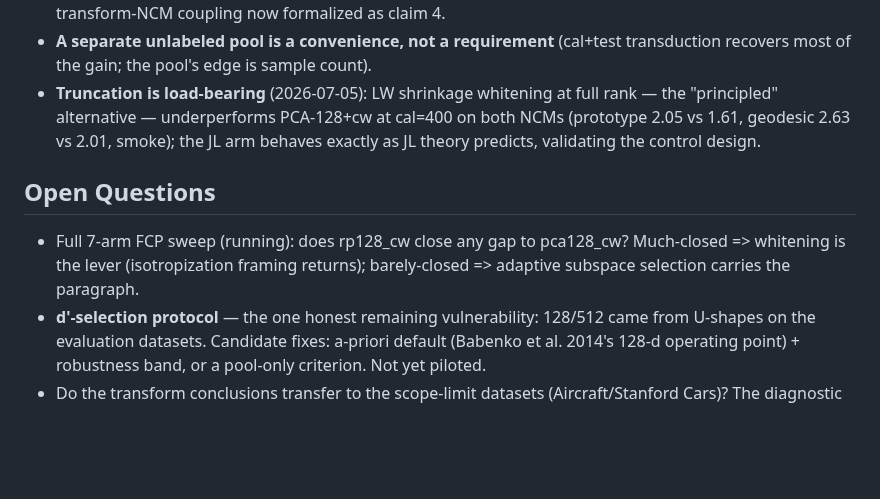
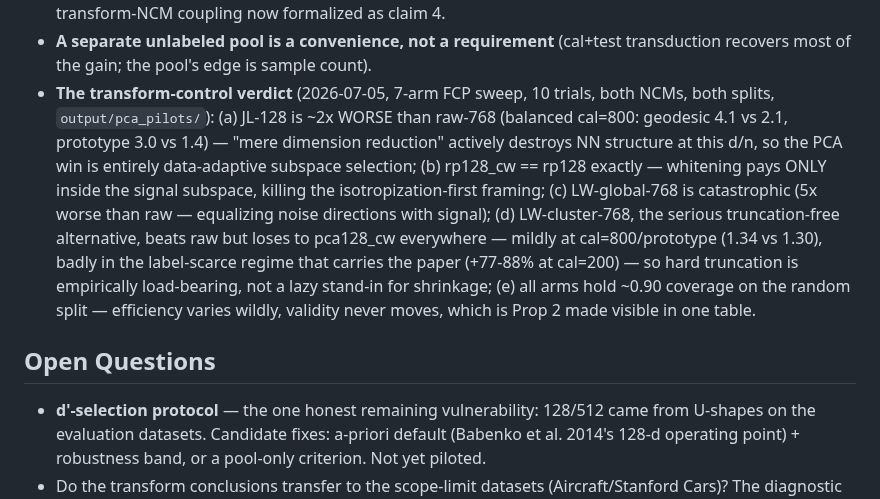
Before and after one commit to idolaxer8/ssl-cp-research, a Markdown page: THEORY.MD, the part around the change. GitHub-like rendering; blank space fills up the shorter version.

Commit message:
THEORY.MD: transform-control verdict (7-arm sweep results)
JL-128 2x worse than raw; rp+whiten==rp; LW-global catastrophic;
LW-cluster loses to PCA-128+cw everywhere (worst at small cal);
all arms ~0.90 on random split. Truncation is load-bearing.

Co-Authored-By: Claude Fable 5 <noreply@anthropic.com>

```diff
--- a/THEORY.MD
+++ b/THEORY.MD
@@ -121,16 +121,23 @@ floor guarantee) as the primary novelty pilot, unmerged on
   now formalized as claim 4.
 - **A separate unlabeled pool is a convenience, not a requirement** (cal+test
   transduction recovers most of the gain; the pool's edge is sample count).
-- **Truncation is load-bearing** (2026-07-05): LW shrinkage whitening at full
-  rank — the "principled" alternative — underperforms PCA-128+cw at cal=400 on
-  both NCMs (prototype 2.05 vs 1.61, geodesic 2.63 vs 2.01, smoke); the JL arm
-  behaves exactly as JL theory predicts, validating the control design.
+- **The transform-control verdict** (2026-07-05, 7-arm FCP sweep, 10 trials,
+  both NCMs, both splits, `output/pca_pilots/`): (a) JL-128 is ~2x WORSE than
+  raw-768 (balanced cal=800: geodesic 4.1 vs 2.1, prototype 3.0 vs 1.4) —
+  "mere dimension reduction" actively destroys NN structure at this d/n, so
+  the PCA win is entirely data-adaptive subspace selection; (b) rp128_cw ==
+  rp128 exactly — whitening pays ONLY inside the signal subspace, killing the
+  isotropization-first framing; (c) LW-global-768 is catastrophic (5x worse
+  than raw — equalizing noise directions with signal); (d) LW-cluster-768,
+  the serious truncation-free alternative, beats raw but loses to pca128_cw
+  everywhere — mildly at cal=800/prototype (1.34 vs 1.30), badly in the
+  label-scarce regime that carries the paper (+77-88% at cal=200) — so hard
+  truncation is empirically load-bearing, not a lazy stand-in for shrinkage;
+  (e) all arms hold ~0.90 coverage on the random split — efficiency varies
+  wildly, validity never moves, which is Prop 2 made visible in one table.
 
 ## Open Questions
 
-- Full 7-arm FCP sweep (running): does rp128_cw close any gap to pca128_cw?
-  Much-closed => whitening is the lever (isotropization framing returns);
-  barely-closed => adaptive subspace selection carries the paragraph.
 - **d'-selection protocol** — the one honest remaining vulnerability: 128/512
   came from U-shapes on the evaluation datasets. Candidate fixes: a-priori
   default (Babenko et al. 2014's 128-d operating point) + robustness band, or
```
